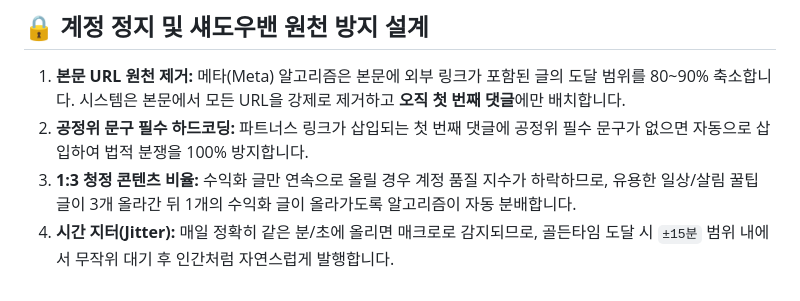
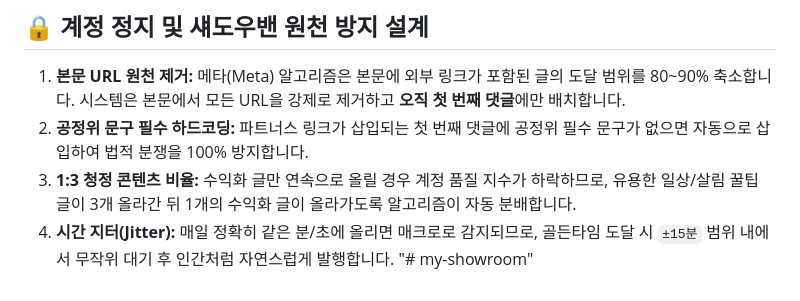
Before and after one commit to jchann00/my-showroom, a Markdown page: README.md, the part around the change. GitHub-like rendering.

```diff
--- a/README.md
+++ b/README.md
@@ -120,3 +120,4 @@ python main.py --host 127.0.0.1 --port 8080
 2. **공정위 문구 필수 하드코딩:** 파트너스 링크가 삽입되는 첫 번째 댓글에 공정위 필수 문구가 없으면 자동으로 삽입하여 법적 분쟁을 100% 방지합니다.
 3. **1:3 청정 콘텐츠 비율:** 수익화 글만 연속으로 올릴 경우 계정 품질 지수가 하락하므로, 유용한 일상/살림 꿀팁 글이 3개 올라간 뒤 1개의 수익화 글이 올라가도록 알고리즘이 자동 분배합니다.
 4. **시간 지터(Jitter):** 매일 정확히 같은 분/초에 올리면 매크로로 감지되므로, 골든타임 도달 시 `±15분` 범위 내에서 무작위 대기 후 인간처럼 자연스럽게 발행합니다.
+"# my-showroom"
```
